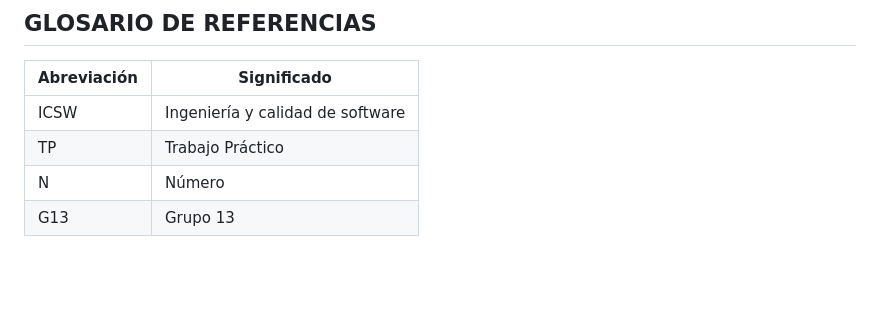
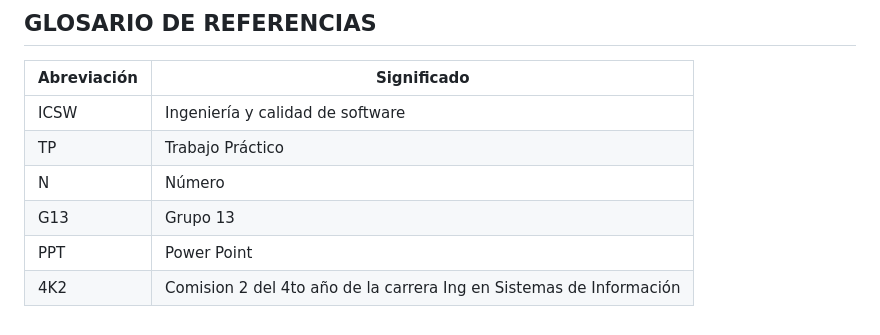
Before and after one commit to MatiasFarach13/ICSW_G13_4K2, a Markdown page: README.md, the part around the change. Rendered like a GitHub page; blank space fills up the shorter version.

Commit message:
README.md
Agregue a el glosario algunas descriciones que faltaban

```diff
--- a/README.md
+++ b/README.md
@@ -69,3 +69,5 @@ Repositorio para Ingeniería y Calidad de Software, curso 4K2 UTN FRC - Grupo 13
 | TP | Trabajo Práctico |
 | N | Número |
 | G13 | Grupo 13 |
+| PPT | Power Point |
+| 4K2 | Comision 2 del 4to año de la carrera Ing en Sistemas de Información|
```
